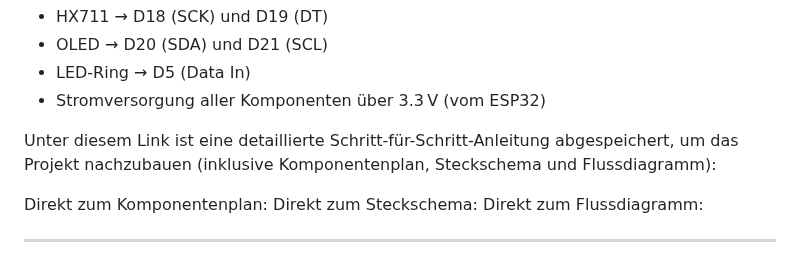
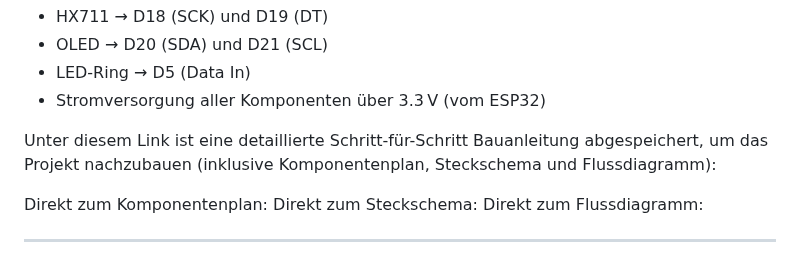
Before and after one commit to wanakaemmenegger/IM4, a Markdown page: README.md, the part around the change. Drawn GitHub-style.

```diff
--- a/README.md
+++ b/README.md
@@ -66,7 +66,8 @@ Schaltplan und Aufbau:
 - LED-Ring → D5 (Data In)
 - Stromversorgung aller Komponenten über 3.3 V (vom ESP32)
 
-Unter diesem Link ist eine detaillierte Schritt-für-Schritt-Anleitung abgespeichert, um das Projekt nachzubauen (inklusive Komponentenplan, Steckschema und Flussdiagramm):
+Unter diesem Link ist eine detaillierte Schritt-für-Schritt Bauanleitung abgespeichert, um das Projekt nachzubauen (inklusive Komponentenplan, Steckschema und Flussdiagramm):
+
 
 Direkt zum Komponentenplan:
 Direkt zum Steckschema:
```
